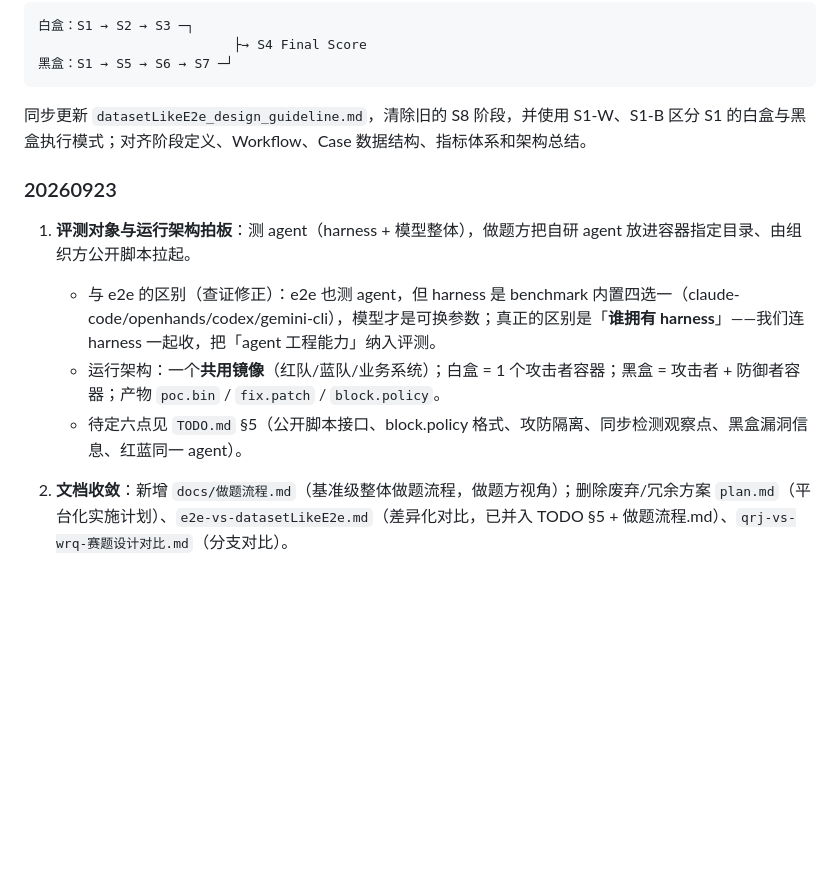
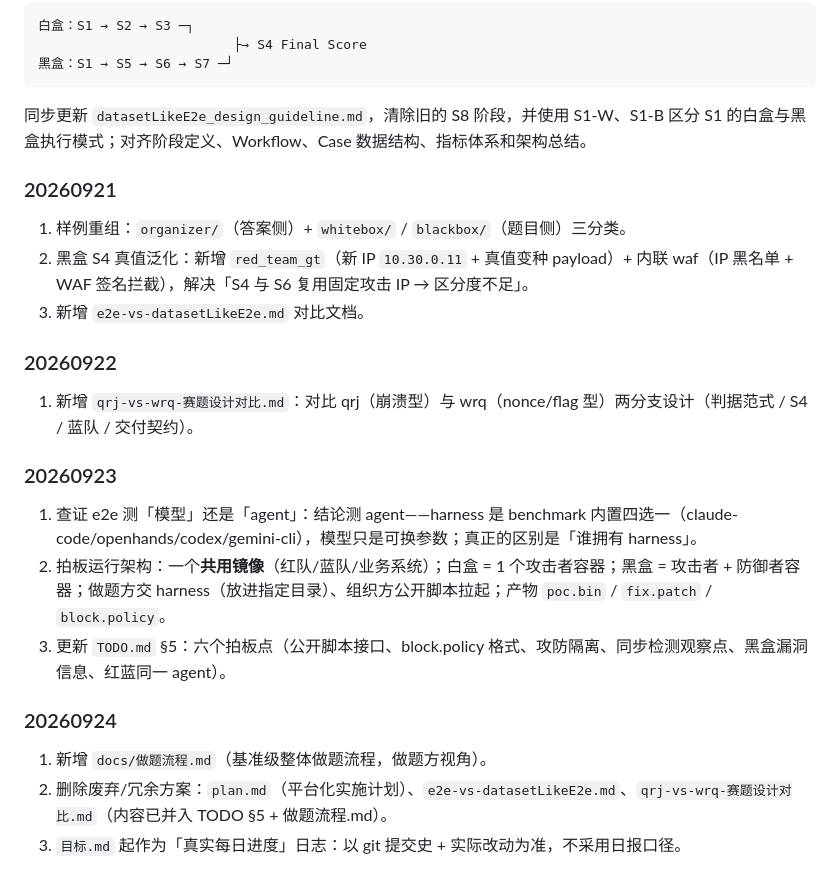
Before and after one commit to FrnkPsycho/LikeE2EDataset, a Markdown page: docs/目标.md, the part around the change. GitHub-like rendering; blank space fills up the shorter version.

Commit message:
docs: 目标.md 补齐 9.21–9.24 真实每日进度（以 git 提交史为准，不采日报口径）

```diff
--- a/docs/目标.md
+++ b/docs/目标.md
@@ -59,11 +59,24 @@
 
 同步更新 `datasetLikeE2e_design_guideline.md`，清除旧的 S8 阶段，并使用 S1-W、S1-B 区分 S1 的白盒与黑盒执行模式；对齐阶段定义、Workflow、Case 数据结构、指标体系和架构总结。
 
+### 20260921
+
+1. 样例重组：`organizer/`（答案侧）+ `whitebox/` / `blackbox/`（题目侧）三分类。
+2. 黑盒 S4 真值泛化：新增 `red_team_gt`（新 IP `10.30.0.11` + 真值变种 payload）+ 内联 waf（IP 黑名单 + WAF 签名拦截），解决「S4 与 S6 复用固定攻击 IP → 区分度不足」。
+3. 新增 `e2e-vs-datasetLikeE2e.md` 对比文档。
+
+### 20260922
+
+1. 新增 `qrj-vs-wrq-赛题设计对比.md`：对比 qrj（崩溃型）与 wrq（nonce/flag 型）两分支设计（判据范式 / S4 / 蓝队 / 交付契约）。
+
 ### 20260923
 
-1. **评测对象与运行架构拍板**：测 agent（harness + 模型整体），做题方把自研 agent 放进容器指定目录、由组织方公开脚本拉起。
-   - 与 e2e 的区别（查证修正）：e2e 也测 agent，但 harness 是 benchmark 内置四选一（claude-code/openhands/codex/gemini-cli），模型才是可换参数；真正的区别是「**谁拥有 harness**」——我们连 harness 一起收，把「agent 工程能力」纳入评测。
-   - 运行架构：一个**共用镜像**（红队/蓝队/业务系统）；白盒 = 1 个攻击者容器；黑盒 = 攻击者 + 防御者容器；产物 `poc.bin` / `fix.patch` / `block.policy`。
-   - 待定六点见 `TODO.md` §5（公开脚本接口、block.policy 格式、攻防隔离、同步检测观察点、黑盒漏洞信息、红蓝同一 agent）。
+1. 查证 e2e 测「模型」还是「agent」：结论测 agent——harness 是 benchmark 内置四选一（claude-code/openhands/codex/gemini-cli），模型只是可换参数；真正的区别是「谁拥有 harness」。
+2. 拍板运行架构：一个**共用镜像**（红队/蓝队/业务系统）；白盒 = 1 个攻击者容器；黑盒 = 攻击者 + 防御者容器；做题方交 harness（放进指定目录）、组织方公开脚本拉起；产物 `poc.bin` / `fix.patch` / `block.policy`。
+3. 更新 `TODO.md` §5：六个拍板点（公开脚本接口、block.policy 格式、攻防隔离、同步检测观察点、黑盒漏洞信息、红蓝同一 agent）。
 
-2. **文档收敛**：新增 `docs/做题流程.md`（基准级整体做题流程，做题方视角）；删除废弃/冗余方案 `plan.md`（平台化实施计划）、`e2e-vs-datasetLikeE2e.md`（差异化对比，已并入 TODO §5 + 做题流程.md）、`qrj-vs-wrq-赛题设计对比.md`（分支对比）。
+### 20260924
+
+1. 新增 `docs/做题流程.md`（基准级整体做题流程，做题方视角）。
+2. 删除废弃/冗余方案：`plan.md`（平台化实施计划）、`e2e-vs-datasetLikeE2e.md`、`qrj-vs-wrq-赛题设计对比.md`（内容已并入 TODO §5 + 做题流程.md）。
+3. `目标.md` 起作为「真实每日进度」日志：以 git 提交史 + 实际改动为准，不采用日报口径。
```
